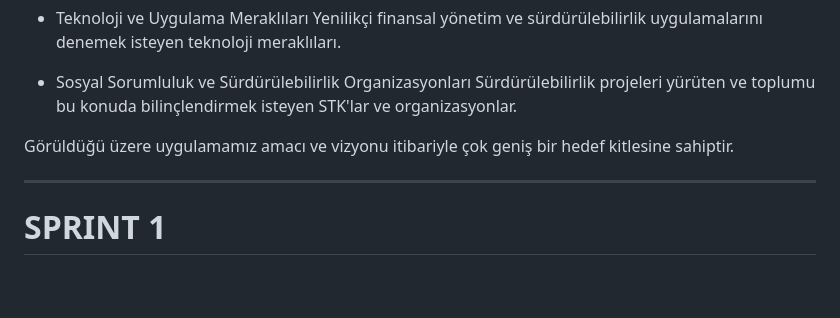
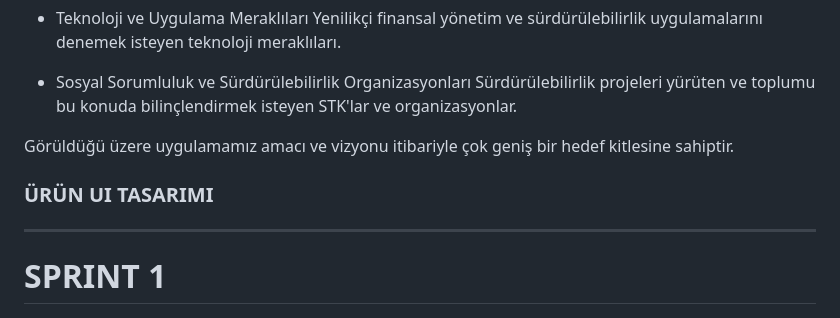
Before and after one commit to bugrahankaramollaoglu/greefin, a Markdown page: README.md, the part around the change. Rendered like a GitHub page; blank space fills up the shorter version.

```diff
--- a/README.md
+++ b/README.md
@@ -101,6 +101,10 @@ Greefin, finansal sağlığı ve çevresel bilinci birleştirerek kullanıcılar
 
 Görüldüğü üzere uygulamamız amacı ve vizyonu itibariyle çok geniş bir hedef kitlesine sahiptir.
 
+### ÜRÜN UI TASARIMI
+
+
+
 ---
 
 # SPRINT 1
```
